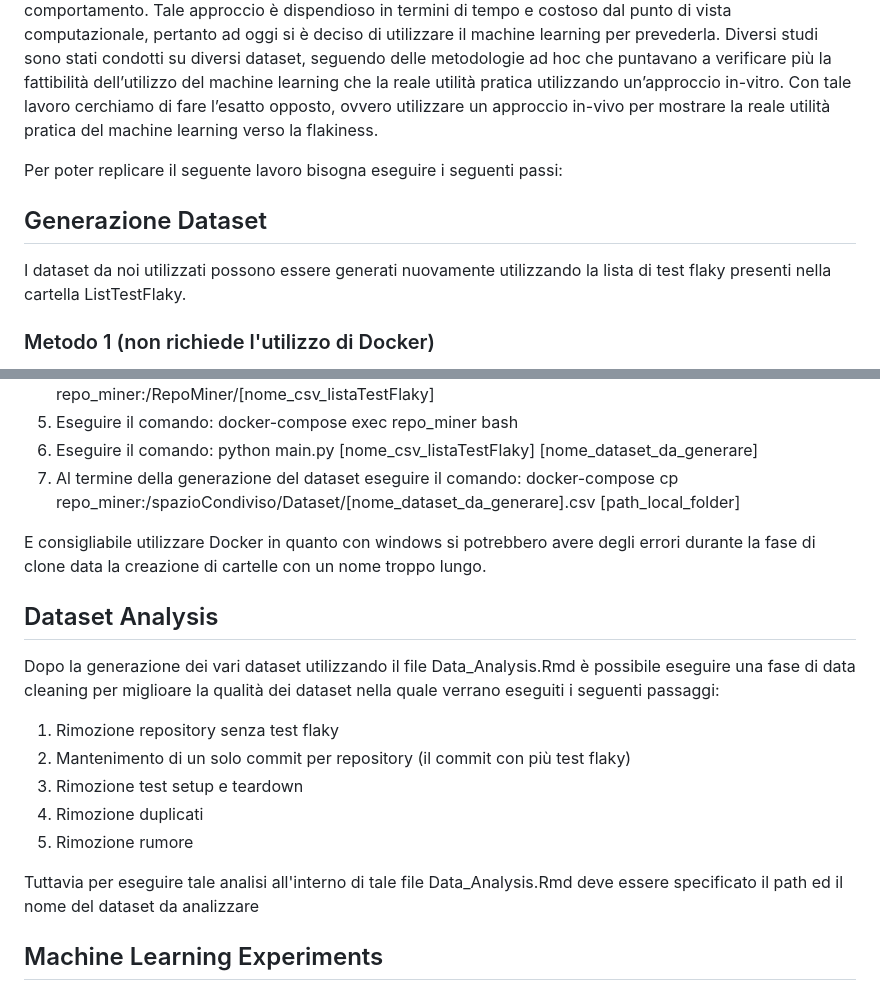
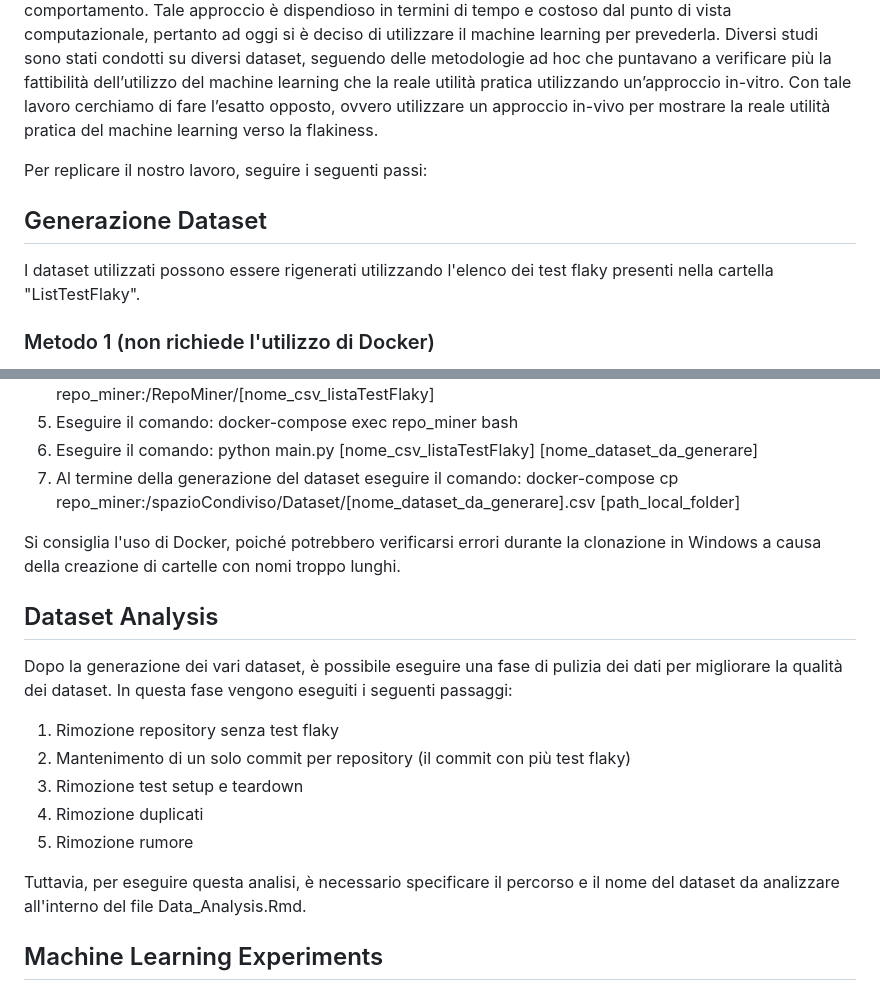
Before and after one commit to angeloafeltra/Flakiness-Detection-An-Extensive-Analysis, a Markdown page: README.md, 2 parts joined by grey strips. Rendered like a GitHub page.

```diff
--- a/README.md
+++ b/README.md
@@ -8,10 +8,10 @@ Con tale lavoro cerchiamo di fare l’esatto opposto, ovvero utilizzare un appro
 
 
 
-Per poter replicare il seguente lavoro bisogna eseguire i seguenti passi:
+Per replicare il nostro lavoro, seguire i seguenti passi:
 
 ## Generazione Dataset
-I dataset da noi utilizzati possono essere generati nuovamente utilizzando la lista di test flaky presenti nella cartella ListTestFlaky.
+I dataset utilizzati possono essere rigenerati utilizzando l'elenco dei test flaky presenti nella cartella "ListTestFlaky".
 
 ### Metodo 1 (non richiede l'utilizzo di Docker)
 1. Clonare la repository git
@@ -29,18 +29,17 @@ I dataset da noi utilizzati possono essere generati nuovamente utilizzando la li
 6. Eseguire il comando: python main.py [nome_csv_listaTestFlaky] [nome_dataset_da_generare]
 7. Al termine della generazione del dataset eseguire il comando: docker-compose cp repo_miner:/spazioCondiviso/Dataset/[nome_dataset_da_generare].csv [path_local_folder]
 
-E consigliabile utilizzare Docker in quanto con windows si potrebbero avere degli errori durante la fase di clone data la creazione di cartelle con un nome troppo lungo.
-
+Si consiglia l'uso di Docker, poiché potrebbero verificarsi errori durante la clonazione in Windows a causa della creazione di cartelle con nomi troppo lunghi.
 
 
 ## Dataset Analysis
-Dopo la generazione dei vari dataset utilizzando il file Data_Analysis.Rmd è possibile eseguire una fase di data cleaning per miglioare la qualità dei dataset nella quale verrano eseguiti i seguenti passaggi:
+Dopo la generazione dei vari dataset, è possibile eseguire una fase di pulizia dei dati per migliorare la qualità dei dataset. In questa fase vengono eseguiti i seguenti passaggi:
 1. Rimozione repository senza test flaky
 2. Mantenimento di un solo commit per repository (il commit con più test flaky)
 3. Rimozione test setup e teardown
 4. Rimozione duplicati
 5. Rimozione rumore
 
-Tuttavia per eseguire tale analisi all'interno di tale file Data_Analysis.Rmd deve essere specificato il path ed il nome del dataset da analizzare
+Tuttavia, per eseguire questa analisi, è necessario specificare il percorso e il nome del dataset da analizzare all'interno del file Data_Analysis.Rmd.
 
 ## Machine Learning Experiments
```
